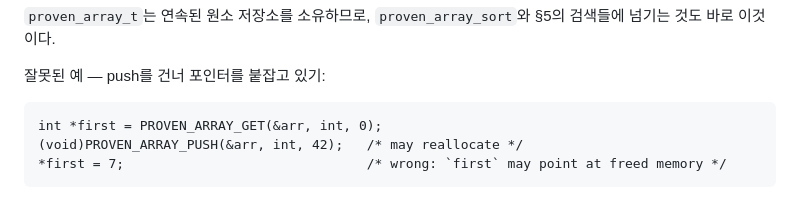
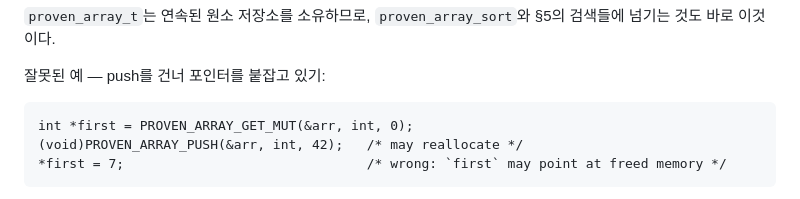
Before and after one commit to rubidus-api/proven_c_lib, a Markdown page: manual-ko/manual-04-containers-algorithms-ko.md, the part around the change. Drawn GitHub-style.

````diff
--- a/manual-ko/manual-04-containers-algorithms-ko.md
+++ b/manual-ko/manual-04-containers-algorithms-ko.md
@@ -63,7 +63,7 @@ if (n == cap) {
 잘못된 예 — push를 건너 포인터를 붙잡고 있기:
 
 ```text
-int *first = PROVEN_ARRAY_GET(&arr, int, 0);
+int *first = PROVEN_ARRAY_GET_MUT(&arr, int, 0);
 (void)PROVEN_ARRAY_PUSH(&arr, int, 42);   /* may reallocate */
 *first = 7;                               /* wrong: `first` may point at freed memory */
 ```
````
Also changed, not shown: manual/manual-04-containers-algorithms.md (+1 -1 lines).
